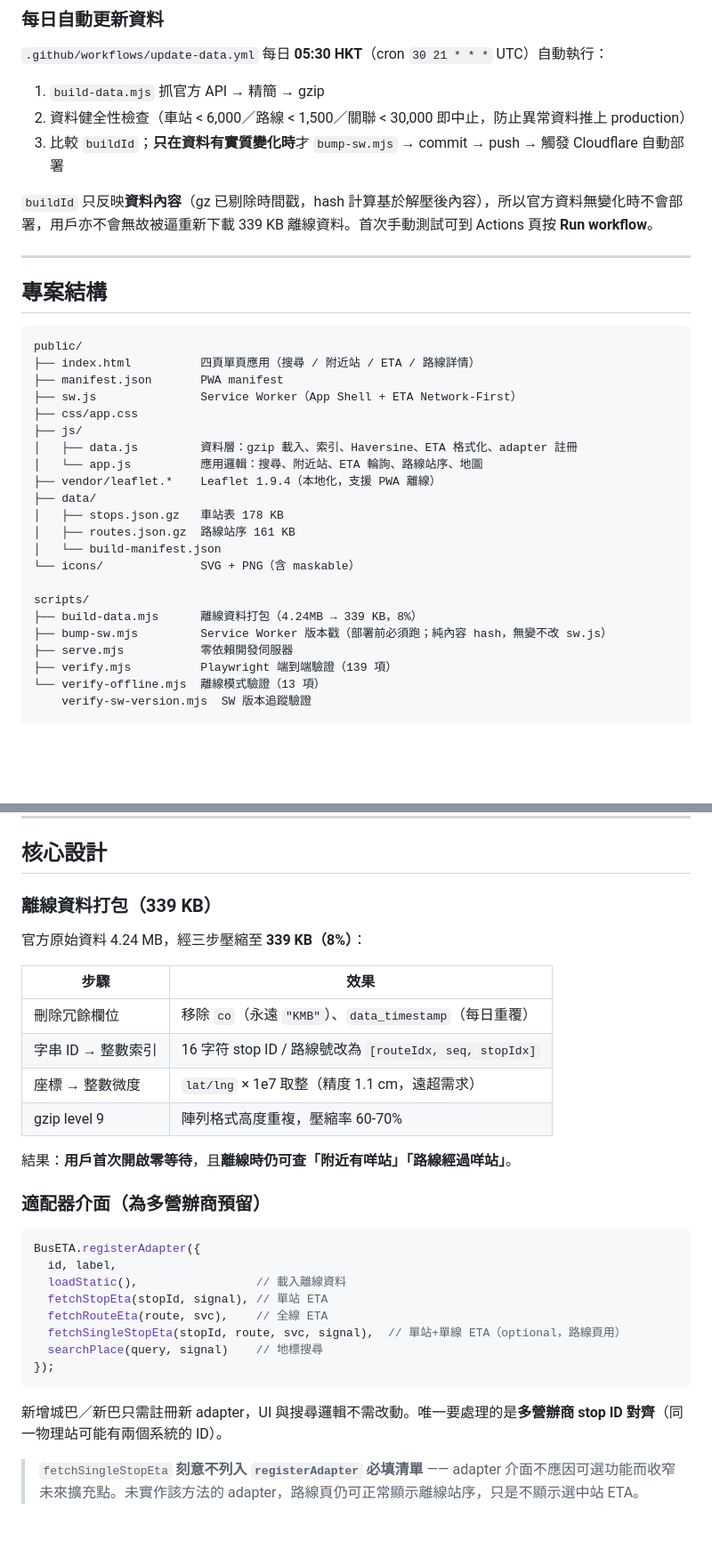
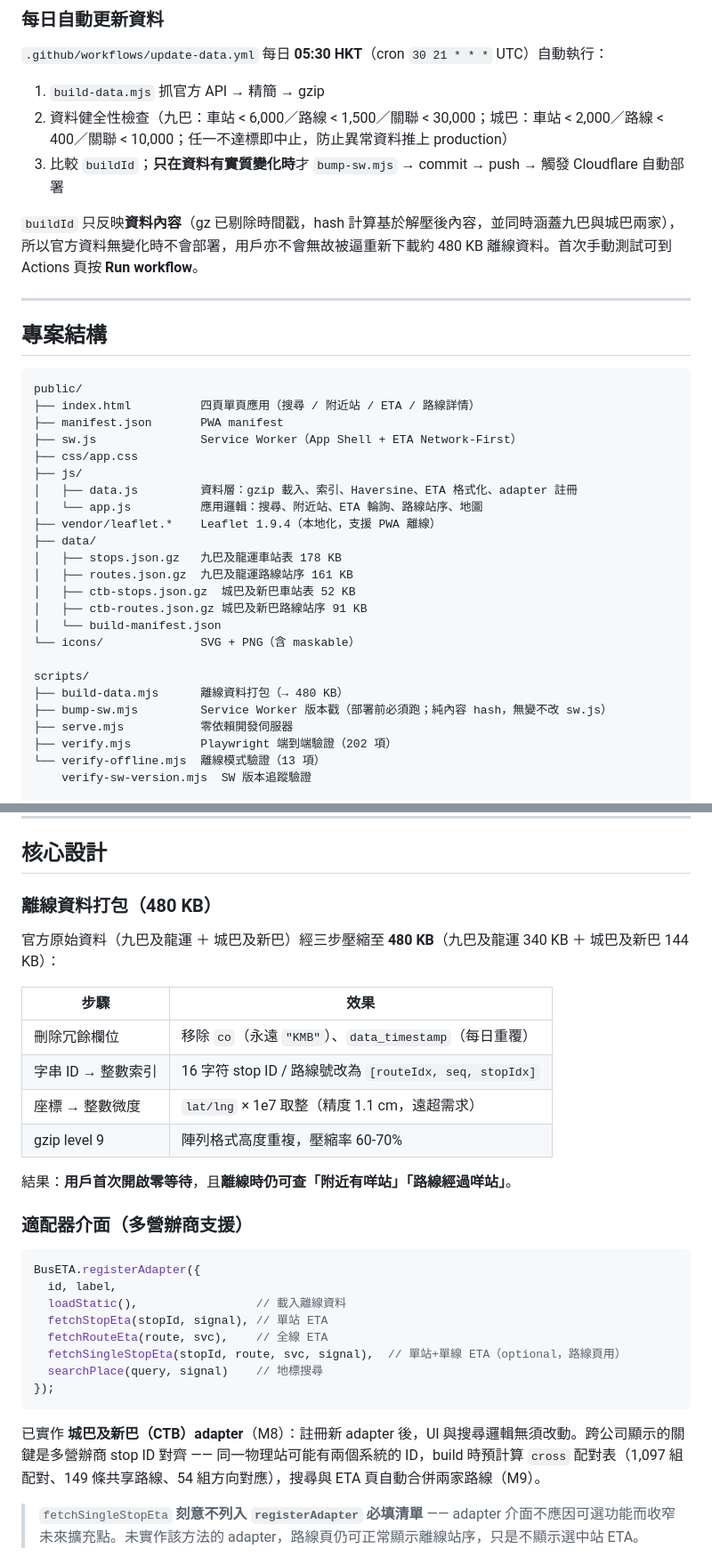
Before and after one commit to hklamsir/hkbuseta, a Markdown page: README.md, 2 parts joined by grey strips. Shown at 89% size. Drawn GitHub-style; blank space fills up the shorter version.

````diff
--- a/README.md
+++ b/README.md
@@ -32,10 +32,10 @@ node scripts/bump-sw.mjs
 `.github/workflows/update-data.yml` 每日 **05:30 HKT**（cron `30 21 * * *` UTC）自動執行：
 
 1. `build-data.mjs` 抓官方 API → 精簡 → gzip
-2. 資料健全性檢查（車站 < 6,000／路線 < 1,500／關聯 < 30,000 即中止，防止異常資料推上 production）
+2. 資料健全性檢查（九巴：車站 < 6,000／路線 < 1,500／關聯 < 30,000；城巴：車站 < 2,000／路線 < 400／關聯 < 10,000；任一不達標即中止，防止異常資料推上 production）
 3. 比較 `buildId`；**只在資料有實質變化時**才 `bump-sw.mjs` → commit → push → 觸發 Cloudflare 自動部署
 
-`buildId` 只反映**資料內容**（gz 已剔除時間戳，hash 計算基於解壓後內容），所以官方資料無變化時不會部署，用戶亦不會無故被逼重新下載 339 KB 離線資料。首次手動測試可到 Actions 頁按 **Run workflow**。
+`buildId` 只反映**資料內容**（gz 已剔除時間戳，hash 計算基於解壓後內容，並同時涵蓋九巴與城巴兩家），所以官方資料無變化時不會部署，用戶亦不會無故被逼重新下載約 480 KB 離線資料。首次手動測試可到 Actions 頁按 **Run workflow**。
 
 ---
 
@@ -52,16 +52,18 @@ public/
 │   └── app.js          應用邏輯：搜尋、附近站、ETA 輪詢、路線站序、地圖
 ├── vendor/leaflet.*    Leaflet 1.9.4（本地化，支援 PWA 離線）
 ├── data/
-│   ├── stops.json.gz   車站表 178 KB
-│   ├── routes.json.gz  路線站序 161 KB
+│   ├── stops.json.gz   九巴及龍運車站表 178 KB
+│   ├── routes.json.gz  九巴及龍運路線站序 161 KB
+│   ├── ctb-stops.json.gz  城巴及新巴車站表 52 KB
+│   ├── ctb-routes.json.gz 城巴及新巴路線站序 91 KB
 │   └── build-manifest.json
 └── icons/              SVG + PNG（含 maskable）
 
 scripts/
-├── build-data.mjs      離線資料打包（4.24MB → 339 KB，8%）
+├── build-data.mjs      離線資料打包（→ 480 KB）
 ├── bump-sw.mjs         Service Worker 版本戳（部署前必須跑；純內容 hash，無變不改 sw.js）
 ├── serve.mjs           零依賴開發伺服器
-├── verify.mjs          Playwright 端到端驗證（139 項）
+├── verify.mjs          Playwright 端到端驗證（202 項）
 └── verify-offline.mjs  離線模式驗證（13 項）
     verify-sw-version.mjs  SW 版本追蹤驗證
 
@@ -86,9 +88,9 @@ docs/
 
 ## 核心設計
 
-### 離線資料打包（339 KB）
+### 離線資料打包（480 KB）
 
-官方原始資料 4.24 MB，經三步壓縮至 **339 KB（8%）**：
+官方原始資料（九巴及龍運 ＋ 城巴及新巴）經三步壓縮至 **480 KB**（九巴及龍運 340 KB ＋ 城巴及新巴 144 KB）：
 
 | 步驟 | 效果 |
 |---|---|
@@ -99,7 +101,7 @@ docs/
 
 結果：**用戶首次開啟零等待**，且**離線時仍可查「附近有咩站」「路線經過咩站」**。
 
-### 適配器介面（為多營辦商預留）
+### 適配器介面（多營辦商支援）
 
 ```javascript
 BusETA.registerAdapter({
@@ -112,7 +114,7 @@ BusETA.registerAdapter({
 });
 ```
 
-新增城巴／新巴只需註冊新 adapter，UI 與搜尋邏輯不需改動。唯一要處理的是**多營辦商 stop ID 對齊**（同一物理站可能有兩個系統的 ID）。
+已實作 **城巴及新巴（CTB）adapter**（M8）：註冊新 adapter 後，UI 與搜尋邏輯無須改動。跨公司顯示的關鍵是多營辦商 stop ID 對齊 —— 同一物理站可能有兩個系統的 ID，build 時預計算 `cross` 配對表（1,097 組配對、149 條共享路線、54 組方向對應），搜尋與 ETA 頁自動合併兩家路線（M9）。
 
 > `fetchSingleStopEta` **刻意不列入 `registerAdapter` 必填清單** —— adapter 介面不應因可選功能而收窄未來擴充點。未實作該方法的 adapter，路線頁仍可正常顯示離線站序，只是不顯示選中站 ETA。
 
````
Also changed, not shown: other parts of README.md (+9 -7 lines).
